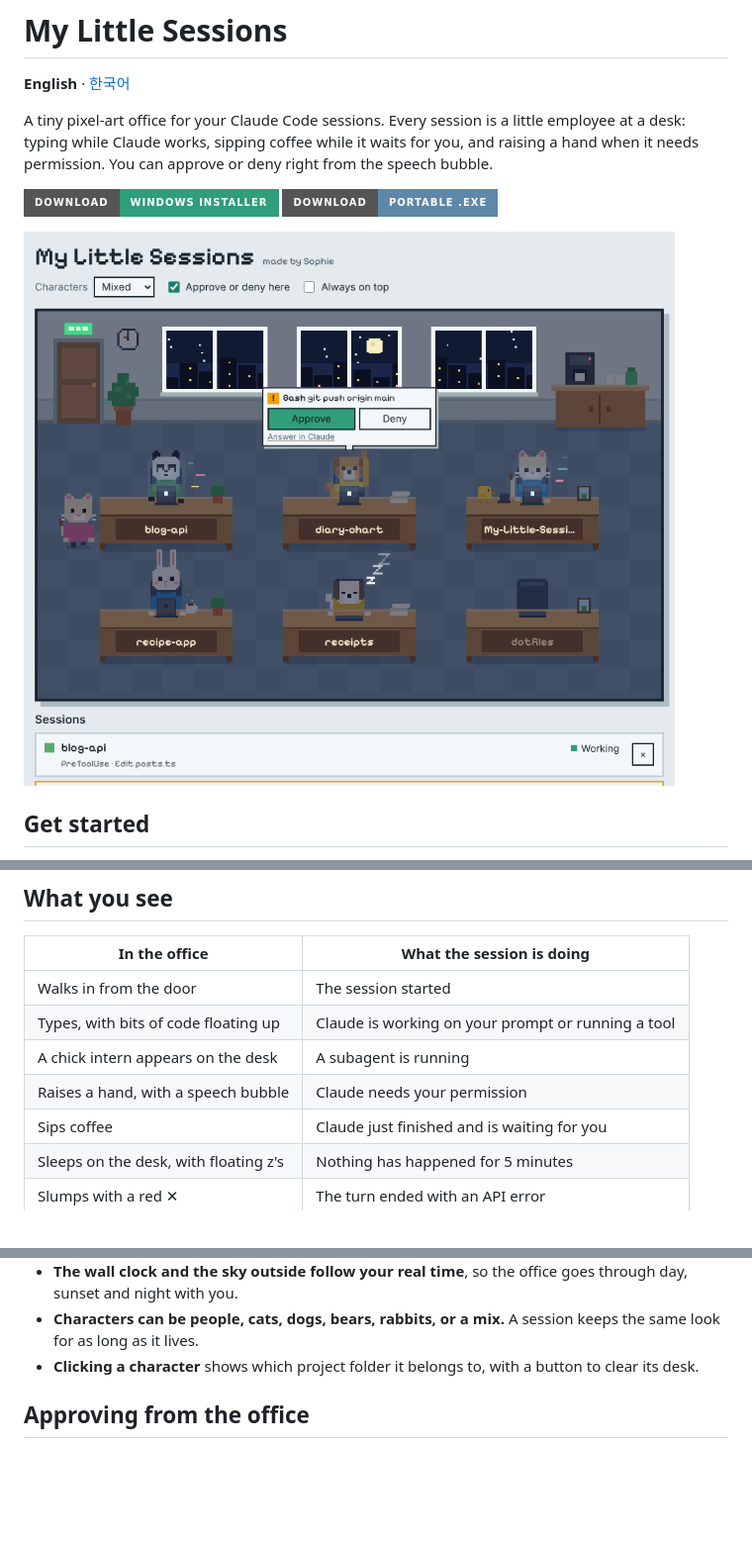
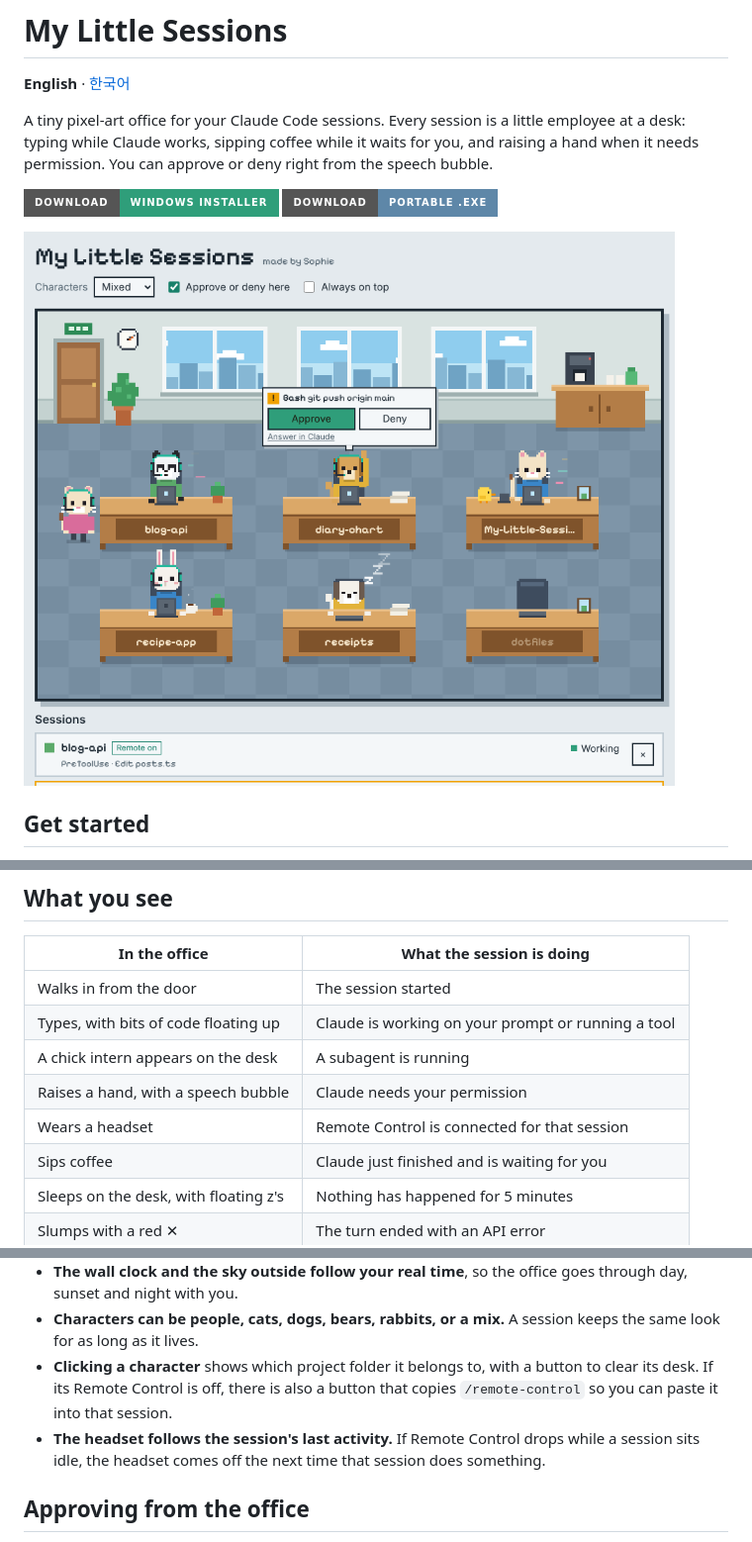
Before and after one commit to LetsBeLikeSophie/My-Little-Sessions, a Markdown page: README.md, 3 parts joined by grey strips. Shown at 99% size. Rendered like a GitHub page; pictures changed too: docs/screenshot-en.png; badges without logos; blank space fills up the shorter version.

```diff
--- a/README.md
+++ b/README.md
@@ -25,6 +25,7 @@ Windows may show a "Windows protected your PC" notice because the app is not cod
 | Types, with bits of code floating up | Claude is working on your prompt or running a tool |
 | A chick intern appears on the desk | A subagent is running |
 | Raises a hand, with a speech bubble | Claude needs your permission |
+| Wears a headset | Remote Control is connected for that session |
 | Sips coffee | Claude just finished and is waiting for you |
 | Sleeps on the desk, with floating z's | Nothing has happened for 5 minutes |
 | Slumps with a red ✕ | The turn ended with an API error |
@@ -36,7 +37,8 @@ A few more things the office does on its own:
 - **Desks are added as you need them.** Three more appear whenever every desk is taken.
 - **The wall clock and the sky outside follow your real time**, so the office goes through day, sunset and night with you.
 - **Characters can be people, cats, dogs, bears, rabbits, or a mix.** A session keeps the same look for as long as it lives.
-- **Clicking a character** shows which project folder it belongs to, with a button to clear its desk.
+- **Clicking a character** shows which project folder it belongs to, with a button to clear its desk. If its Remote Control is off, there is also a button that copies `/remote-control` so you can paste it into that session.
+- **The headset follows the session's last activity.** If Remote Control drops while a session sits idle, the headset comes off the next time that session does something.
 
 ## Approving from the office
 
```
Also changed, not shown: README.ko.md (+3 -1 lines), docs/screenshot-ko.png, 12 other files.
